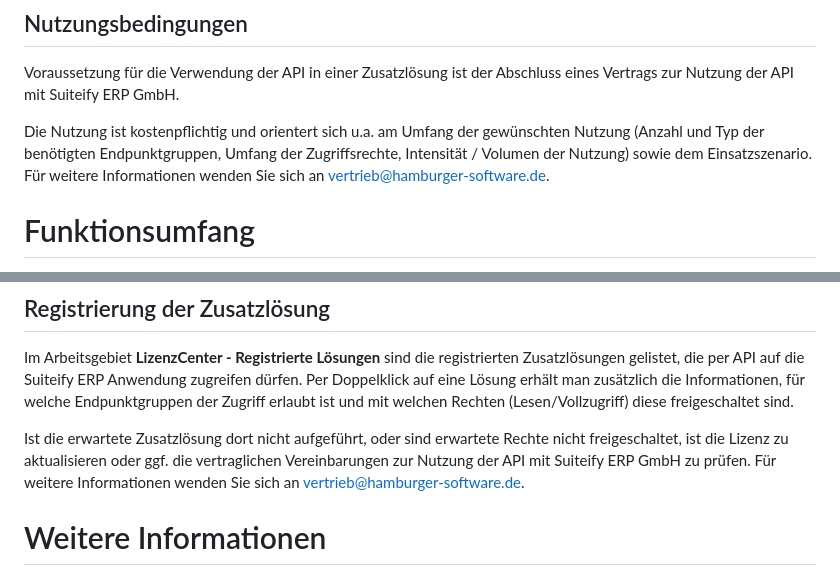
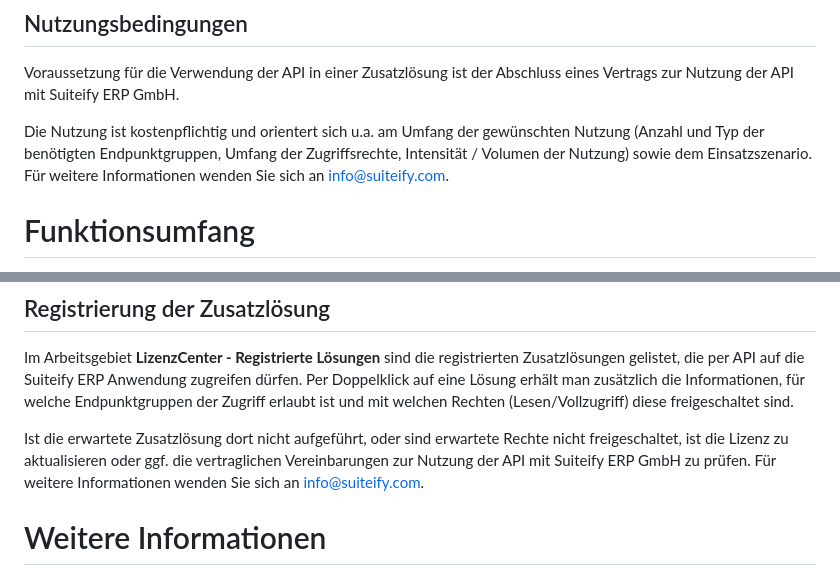
Before and after one commit to hamburger-software/ab-api, a Markdown page: README.de.md, 2 parts joined by grey strips. Drawn GitHub-style.

Commit message:
Update README.de.md
HS -> Suiteify

```diff
--- a/README.de.md
+++ b/README.de.md
@@ -7,7 +7,7 @@ In diesem Repository werden die Beschreibung der API zu Suiteify Commercial clas
 Voraussetzung für die Verwendung der API in einer Zusatzlösung ist der Abschluss eines Vertrags zur Nutzung der API mit Suiteify ERP GmbH.
 
 Die Nutzung ist kostenpflichtig und orientert sich u.a. am Umfang der gewünschten Nutzung (Anzahl und Typ der benötigten Endpunktgruppen, Umfang der Zugriffsrechte, Intensität / Volumen der Nutzung) sowie dem Einsatzszenario.
-Für weitere Informationen wenden Sie sich an vertrieb@hamburger-software.de.
+Für weitere Informationen wenden Sie sich an info@suiteify.com.
 
 # Funktionsumfang
 Die API wird mit der Anwendung zur Verfügung gestellt. Die Implementierung der API entspricht dem OpenApi 3.0-Standard
@@ -131,7 +131,7 @@ Wenn Sie kein „vorhandenes Zertifikat“ verwenden, können Sie den Hinweis au
 ## Registrierung der Zusatzlösung
 Im Arbeitsgebiet **LizenzCenter - Registrierte Lösungen** sind die registrierten Zusatzlösungen gelistet, die per API auf die Suiteify ERP Anwendung zugreifen dürfen. Per Doppelklick auf eine Lösung erhält man zusätzlich die Informationen, für welche Endpunktgruppen der Zugriff erlaubt ist und mit welchen Rechten (Lesen/Vollzugriff) diese freigeschaltet sind.
 
-Ist die erwartete Zusatzlösung dort nicht aufgeführt, oder sind erwartete Rechte nicht freigeschaltet, ist die Lizenz zu aktualisieren oder ggf. die vertraglichen Vereinbarungen zur Nutzung der API mit Suiteify ERP GmbH zu prüfen. Für weitere Informationen wenden Sie sich an vertrieb@hamburger-software.de.
+Ist die erwartete Zusatzlösung dort nicht aufgeführt, oder sind erwartete Rechte nicht freigeschaltet, ist die Lizenz zu aktualisieren oder ggf. die vertraglichen Vereinbarungen zur Nutzung der API mit Suiteify ERP GmbH zu prüfen. Für weitere Informationen wenden Sie sich an info@suiteify.com.
 
 # Weitere Informationen
 Weitere Informationen für Lösungsersteller gibt es
```
